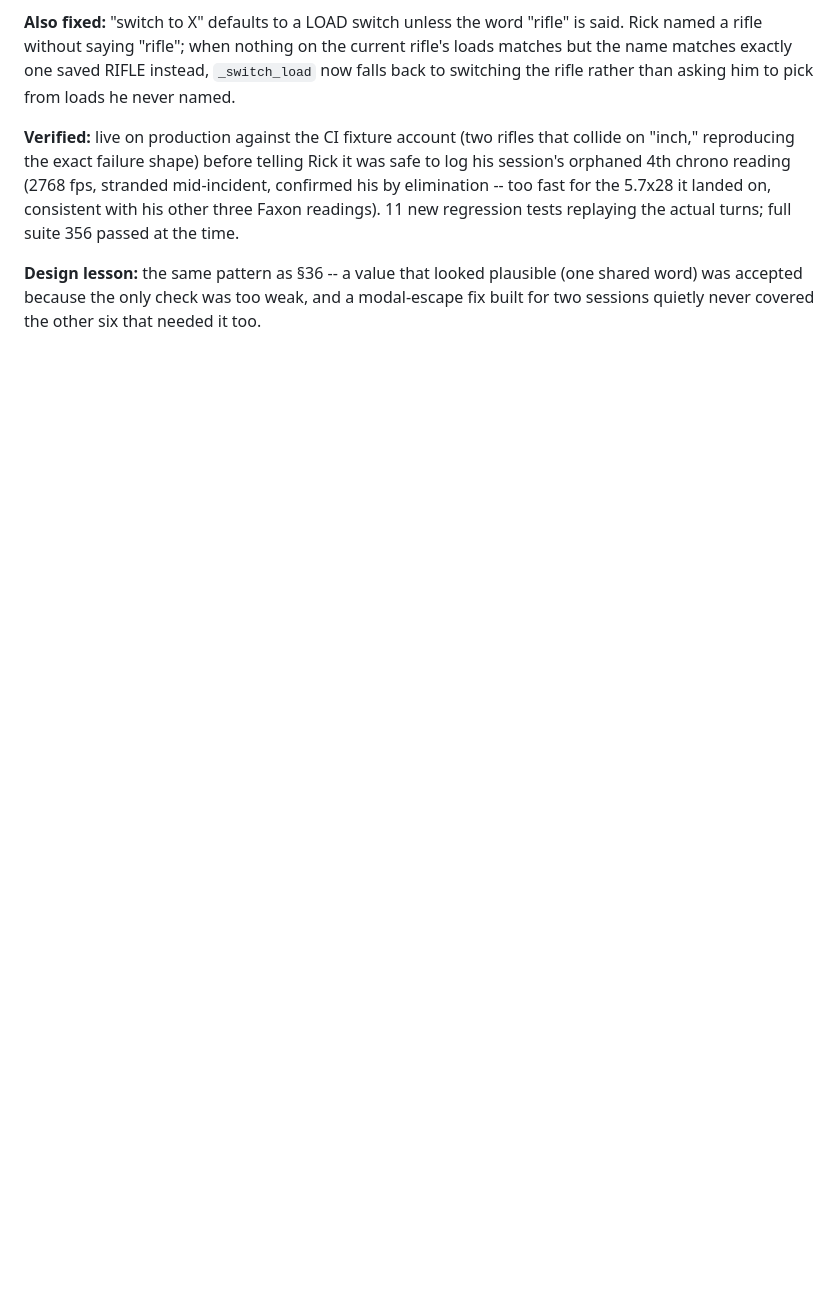
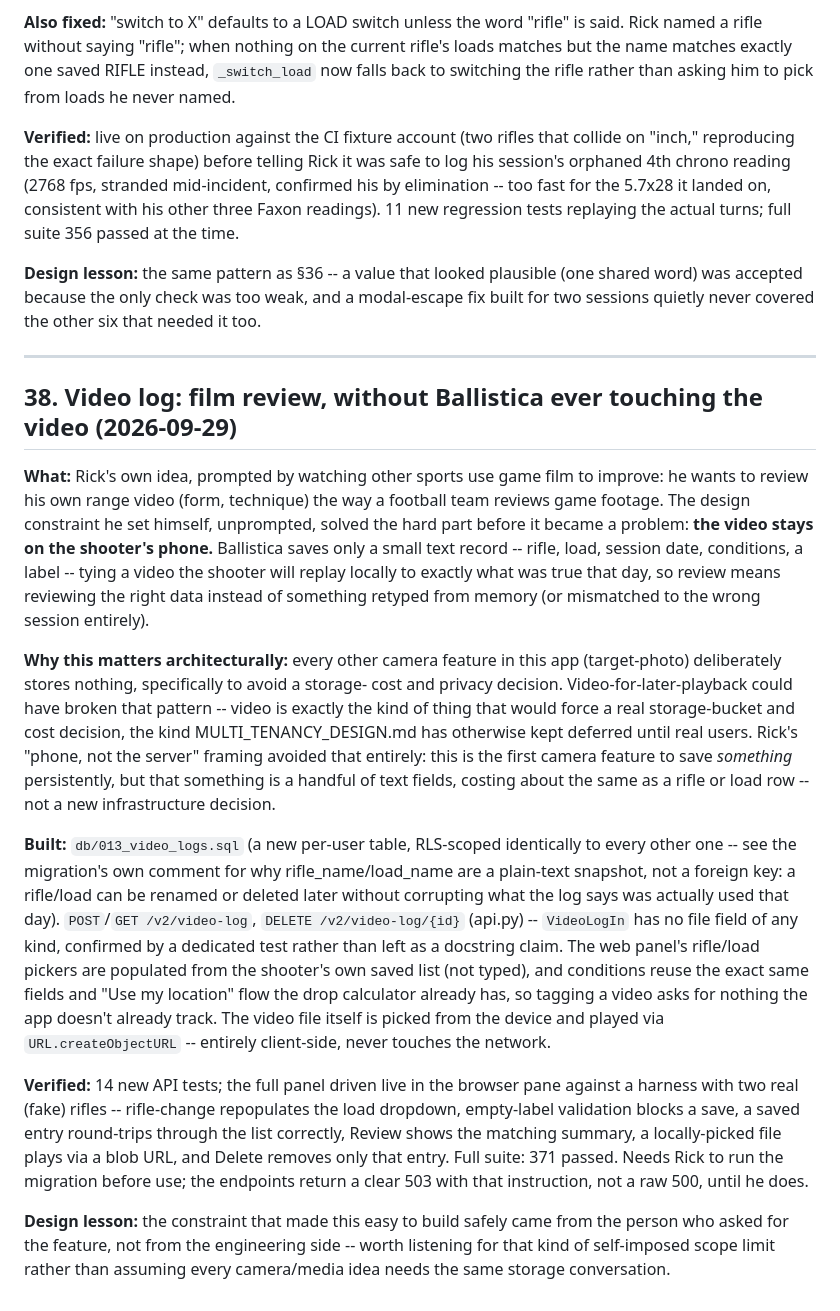
Before and after one commit to rfauvor-dot/ballistica, a Markdown page: MULTI_TENANCY_DESIGN.md, the part around the change. Drawn GitHub-style; blank space fills up the shorter version.

Commit message:
Docs: record the video log feature (COMMAND_GUIDE + design log #38)
COMMAND_GUIDE.md: new bullet in the web-app section explaining what it does
and that the video is never uploaded.

MULTI_TENANCY_DESIGN.md: design-log section 38 -- why this is the first
camera feature to persist anything (a text snapshot, not media, costing
about the same as a rifle row) and how it was verified.

Co-Authored-By: Claude Sonnet 5 <noreply@anthropic.com>

```diff
--- a/MULTI_TENANCY_DESIGN.md
+++ b/MULTI_TENANCY_DESIGN.md
@@ -2820,3 +2820,57 @@ time.
 (one shared word) was accepted because the only check was too weak, and a
 modal-escape fix built for two sessions quietly never covered the other six
 that needed it too.
+
+
+---
+
+## 38. Video log: film review, without Ballistica ever touching the video (2026-09-29)
+
+**What:** Rick's own idea, prompted by watching other sports use game film to
+improve: he wants to review his own range video (form, technique) the way a
+football team reviews game footage. The design constraint he set himself,
+unprompted, solved the hard part before it became a problem: **the video
+stays on the shooter's phone.** Ballistica saves only a small text record --
+rifle, load, session date, conditions, a label -- tying a video the shooter
+will replay locally to exactly what was true that day, so review means
+reviewing the right data instead of something retyped from memory (or
+mismatched to the wrong session entirely).
+
+**Why this matters architecturally:** every other camera feature in this app
+(target-photo) deliberately stores nothing, specifically to avoid a storage-
+cost and privacy decision. Video-for-later-playback could have broken that
+pattern -- video is exactly the kind of thing that would force a real
+storage-bucket and cost decision, the kind MULTI_TENANCY_DESIGN.md has
+otherwise kept deferred until real users. Rick's "phone, not the server"
+framing avoided that entirely: this is the first camera feature to save
+*something* persistently, but that something is a handful of text fields,
+costing about the same as a rifle or load row -- not a new infrastructure
+decision.
+
+**Built:** `db/013_video_logs.sql` (a new per-user table, RLS-scoped
+identically to every other one -- see the migration's own comment for why
+rifle_name/load_name are a plain-text snapshot, not a foreign key: a
+rifle/load can be renamed or deleted later without corrupting what the log
+says was actually used that day). `POST`/`GET /v2/video-log`,
+`DELETE /v2/video-log/{id}` (api.py) -- `VideoLogIn` has no file field of any
+kind, confirmed by a dedicated test rather than left as a docstring claim.
+The web panel's rifle/load pickers are populated from the shooter's own
+saved list (not typed), and conditions reuse the exact same fields and
+"Use my location" flow the drop calculator already has, so tagging a video
+asks for nothing the app doesn't already track. The video file itself is
+picked from the device and played via `URL.createObjectURL` -- entirely
+client-side, never touches the network.
+
+**Verified:** 14 new API tests; the full panel driven live in the browser
+pane against a harness with two real (fake) rifles -- rifle-change
+repopulates the load dropdown, empty-label validation blocks a save, a saved
+entry round-trips through the list correctly, Review shows the matching
+summary, a locally-picked file plays via a blob URL, and Delete removes only
+that entry. Full suite: 371 passed. Needs Rick to run the migration before
+use; the endpoints return a clear 503 with that instruction, not a raw 500,
+until he does.
+
+**Design lesson:** the constraint that made this easy to build safely came
+from the person who asked for the feature, not from the engineering side --
+worth listening for that kind of self-imposed scope limit rather than
+assuming every camera/media idea needs the same storage conversation.
```
Also changed, not shown: COMMAND_GUIDE.md (+11 -0 lines).
